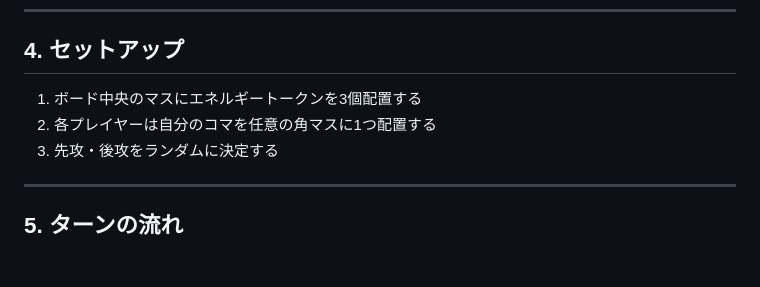
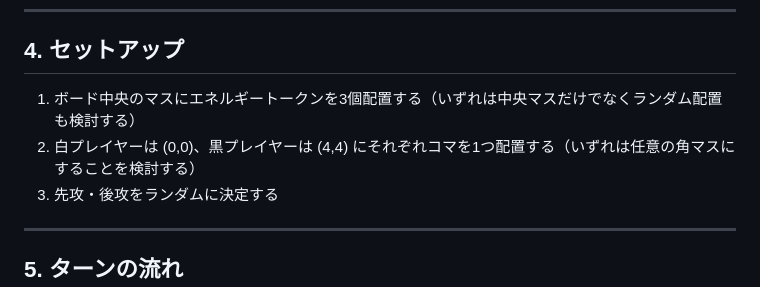
Before and after one commit to AimotoRyosuke/weave-the-boarder, a Markdown page: RULE.md, the part around the change. GitHub-like rendering; blank space fills up the shorter version.

Commit message:
fix rules

```diff
--- a/RULE.md
+++ b/RULE.md
@@ -43,8 +43,8 @@
 
 ## 4. セットアップ
 
-1. ボード中央のマスにエネルギートークンを3個配置する
-2. 各プレイヤーは自分のコマを任意の角マスに1つ配置する
+1. ボード中央のマスにエネルギートークンを3個配置する（いずれは中央マスだけでなくランダム配置も検討する）
+2. 白プレイヤーは (0,0)、黒プレイヤーは (4,4) にそれぞれコマを1つ配置する（いずれは任意の角マスにすることを検討する）
 3. 先攻・後攻をランダムに決定する
 
 ---
```
